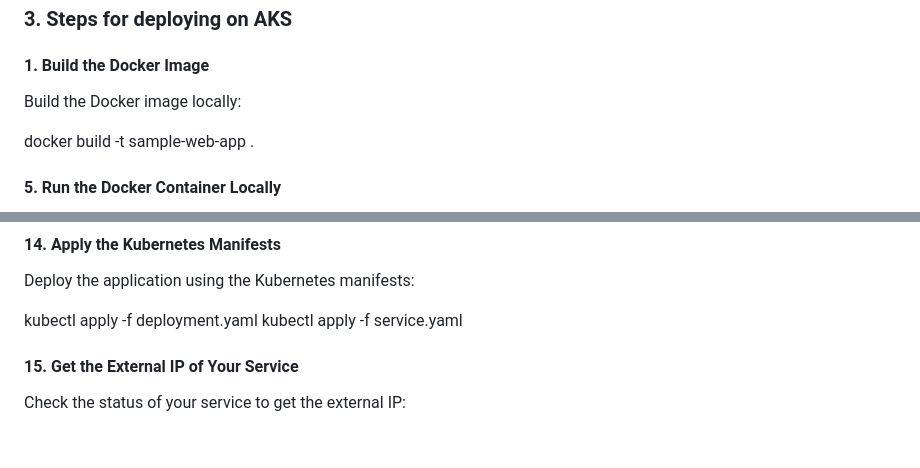
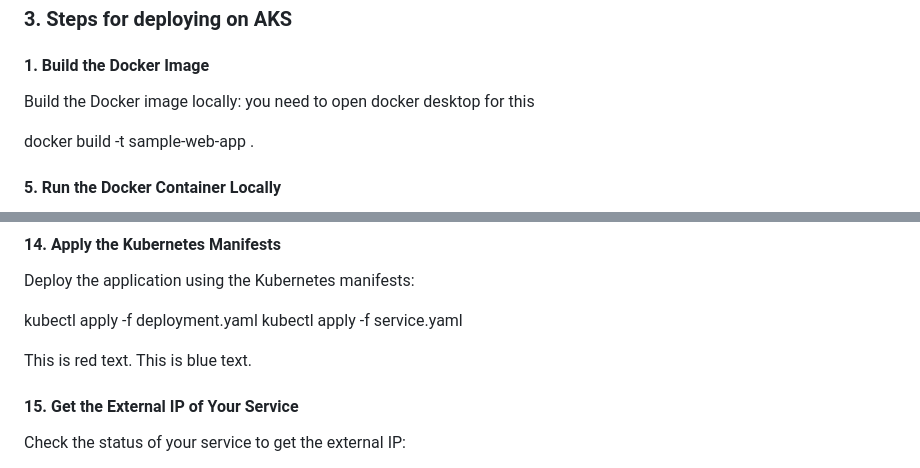
Before and after one commit to Vinayreddysuram/aks_web_app, a Markdown page: README.md, 2 parts joined by grey strips. Rendered like a GitHub page; blank space fills up the shorter version.

```diff
--- a/README.md
+++ b/README.md
@@ -35,6 +35,7 @@ Make sure your terminal/command prompt is open and ready.
 
 ####  1. Build the Docker Image
 Build the Docker image locally:
+you need to open docker desktop for this
 
 docker build -t sample-web-app .
 
@@ -102,6 +103,8 @@ Deploy the application using the Kubernetes manifests:
 kubectl apply -f deployment.yaml
 kubectl apply -f service.yaml
 
+<span style="color:red">This is red text.</span>
+<span style="color:blue">This is blue text.</span>
 
 #### 15. Get the External IP of Your Service
 Check the status of your service to get the external IP:
```
